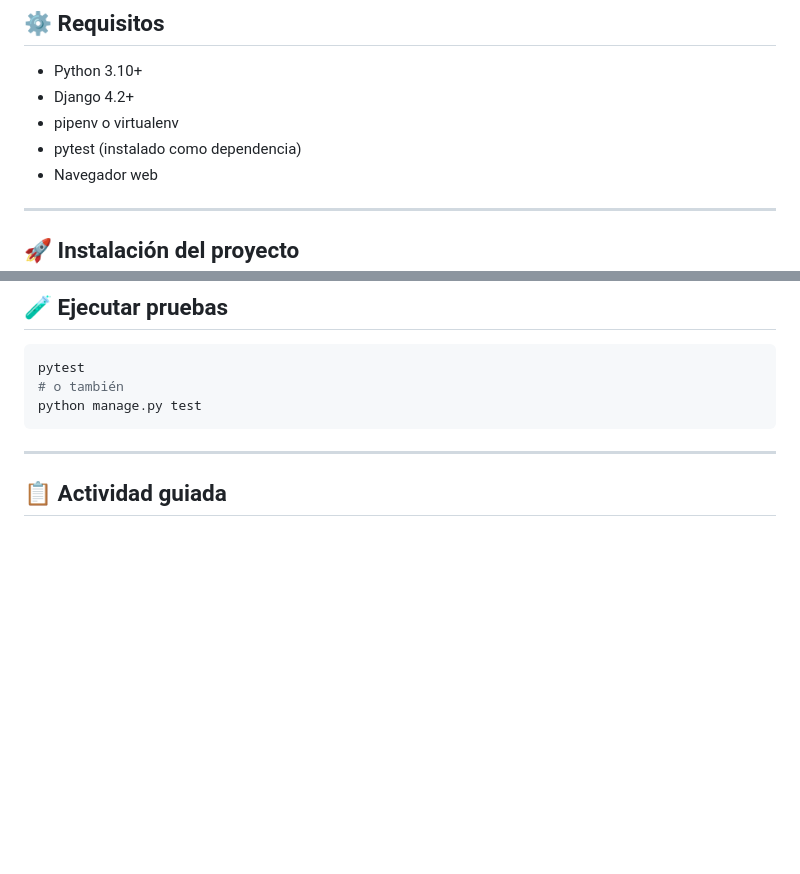
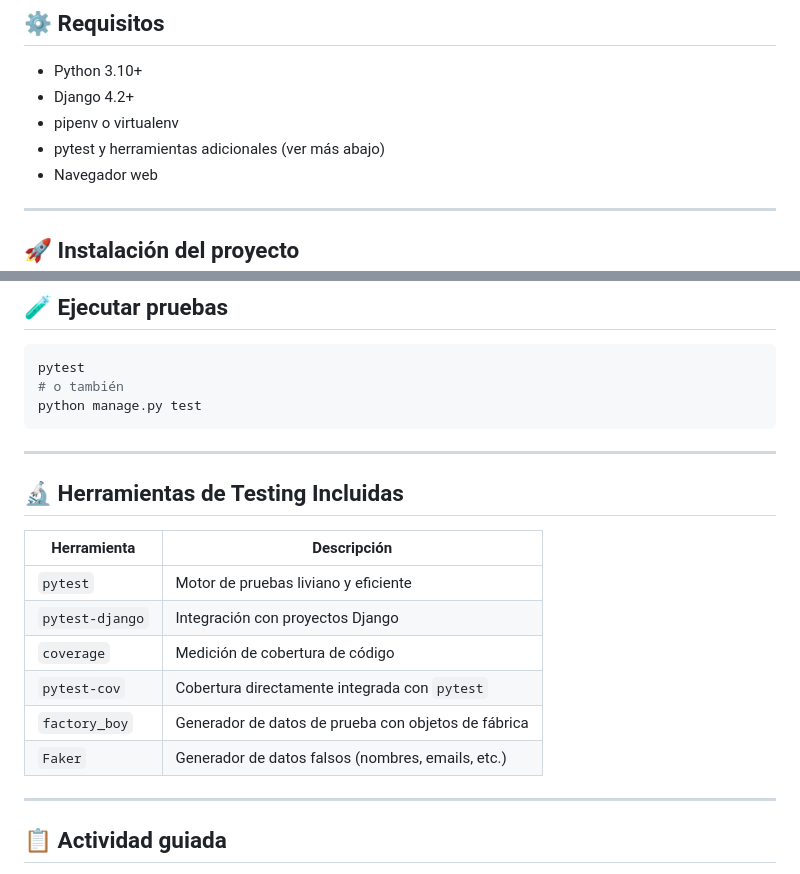
Before and after one commit to scallejasdiaz/django-inventario-testing, a Markdown page: README.md, 2 parts joined by grey strips. GitHub-like rendering; blank space fills up the shorter version.

Commit message:
Actualiza README con herramientas de testing y pasos mejorados

````diff
--- a/README.md
+++ b/README.md
@@ -17,7 +17,7 @@ El objetivo es que el estudiante:
 - Python 3.10+
 - Django 4.2+
 - pipenv o virtualenv
-- pytest (instalado como dependencia)
+- pytest y herramientas adicionales (ver más abajo)
 - Navegador web
 
 ---
@@ -57,6 +57,19 @@ pytest
 # o también
 python manage.py test
 ```
+
+---
+
+## 🔬 Herramientas de Testing Incluidas
+
+| Herramienta      | Descripción                                            |
+|------------------|--------------------------------------------------------|
+| `pytest`         | Motor de pruebas liviano y eficiente                   |
+| `pytest-django`  | Integración con proyectos Django                       |
+| `coverage`       | Medición de cobertura de código                        |
+| `pytest-cov`     | Cobertura directamente integrada con `pytest`         |
+| `factory_boy`    | Generador de datos de prueba con objetos de fábrica   |
+| `Faker`          | Generador de datos falsos (nombres, emails, etc.)     |
 
 ---
 
````
